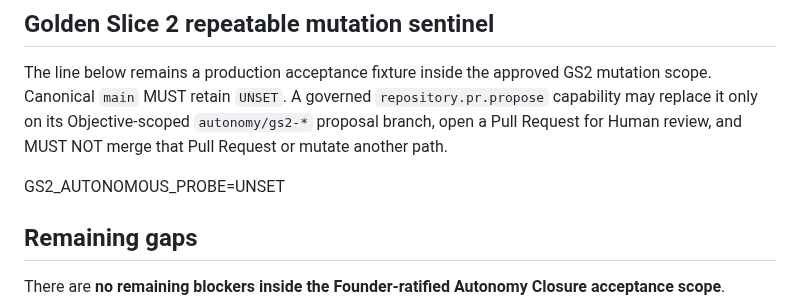
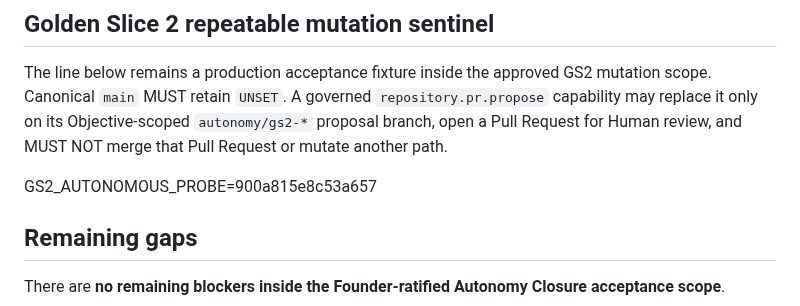
Before and after one commit to kelvinka38/metatron-workforce, a Markdown page: docs/AUTONOMY_CLOSURE/CURRENT_STATE_AND_GAP_MATRIX.md, the part around the change. GitHub-like rendering.

Commit message:
test(autonomy): record GS2 autonomous mutation probe

```diff
--- a/docs/AUTONOMY_CLOSURE/CURRENT_STATE_AND_GAP_MATRIX.md
+++ b/docs/AUTONOMY_CLOSURE/CURRENT_STATE_AND_GAP_MATRIX.md
@@ -58,7 +58,7 @@ SHA-256: `1aa44620296eb9bc159ecca81b9c2473370b1b69712d8ef1d601c0c39c69e369`
 
 The line below remains a production acceptance fixture inside the approved GS2 mutation scope. Canonical `main` MUST retain `UNSET`. A governed `repository.pr.propose` capability may replace it only on its Objective-scoped `autonomy/gs2-*` proposal branch, open a Pull Request for Human review, and MUST NOT merge that Pull Request or mutate another path.
 
-GS2_AUTONOMOUS_PROBE=UNSET
+GS2_AUTONOMOUS_PROBE=900a815e8c53a657
 
 ## Remaining gaps
 
```
